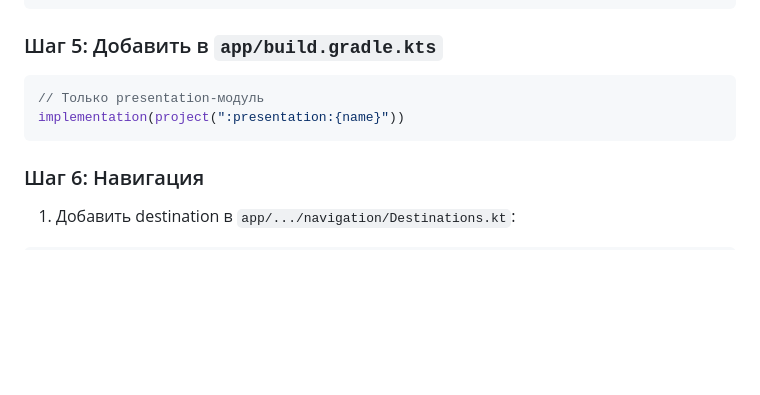
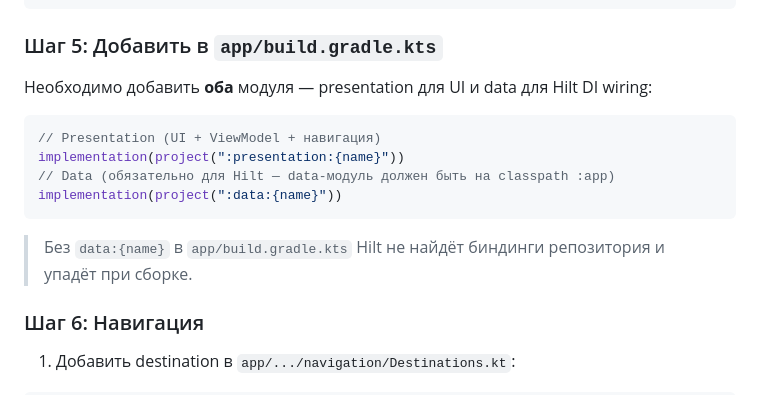
Before and after one commit to ATelbay/money_manager, a Markdown page: .claude/skills/clean-architecture-feature-scaffold.md, the part around the change. Drawn GitHub-style; blank space fills up the shorter version.

````diff
--- a/.claude/skills/clean-architecture-feature-scaffold.md
+++ b/.claude/skills/clean-architecture-feature-scaffold.md
@@ -214,10 +214,16 @@ include(":presentation:{name}")
 
 ### Шаг 5: Добавить в `app/build.gradle.kts`
 
+Необходимо добавить **оба** модуля — presentation для UI и data для Hilt DI wiring:
+
 ```kotlin
-// Только presentation-модуль
+// Presentation (UI + ViewModel + навигация)
 implementation(project(":presentation:{name}"))
+// Data (обязательно для Hilt — data-модуль должен быть на classpath :app)
+implementation(project(":data:{name}"))
 ```
+
+> Без `data:{name}` в `app/build.gradle.kts` Hilt не найдёт биндинги репозитория и упадёт при сборке.
 
 ### Шаг 6: Навигация
 
````
Also changed, not shown: .claude/skills/firebase-auth.md (+3 -2 lines), CLAUDE.md (+0 -4 lines).
